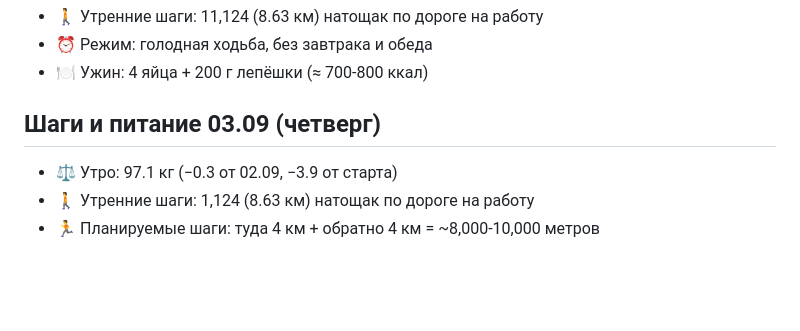
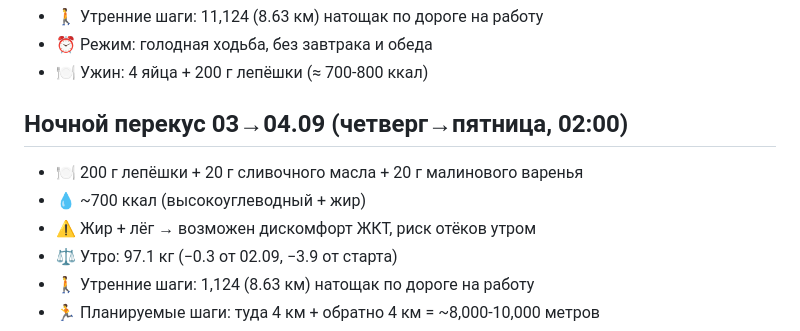
Before and after one commit to Nurlan71/jnn-obsidian-vault, a Markdown page: Habit/weight-tracking.md, the part around the change. GitHub-like rendering; blank space fills up the shorter version.

Commit message:
habit: night snack 03->04.09 02:00 (200g bread+20g butter+20g jam)

```diff
--- a/Habit/weight-tracking.md
+++ b/Habit/weight-tracking.md
@@ -168,7 +168,10 @@
 - ⏰ Режим: голодная ходьба, без завтрака и обеда
 - 🍽 Ужин: 4 яйца + 200 г лепёшки (≈ 700-800 ккал)
 
-## Шаги и питание 03.09 (четверг)
+## Ночной перекус 03→04.09 (четверг→пятница, 02:00)
+- 🍽 200 г лепёшки + 20 г сливочного масла + 20 г малинового варенья
+- 💧 ~700 ккал (высокоуглеводный + жир)
+- ⚠️ Жир + лёг → возможен дискомфорт ЖКТ, риск отёков утром
 - ⚖️ Утро: 97.1 кг (−0.3 от 02.09, −3.9 от старта)
 - 🚶 Утренние шаги: 1,124 (8.63 км) натощак по дороге на работу
 - 🏃 Планируемые шаги: туда 4 км + обратно 4 км = ~8,000-10,000 метров
```
